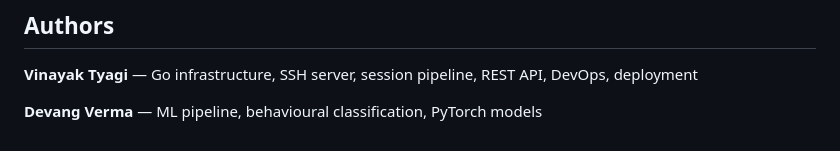
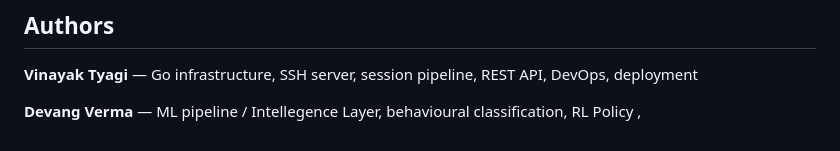
Before and after one commit to Mirage-Source/mirage-core, a Markdown page: README.md, the part around the change. Rendered like a GitHub page.

```diff
--- a/README.md
+++ b/README.md
@@ -167,4 +167,4 @@ MIRAGE is deployed exclusively on infrastructure owned by the authors. It is des
 
 **Vinayak Tyagi** — Go infrastructure, SSH server, session pipeline, REST API, DevOps, deployment
 
-**Devang Verma** — ML pipeline, behavioural classification, PyTorch models
+**Devang Verma** — ML pipeline / Intellegence Layer, behavioural classification, RL Policy ,
```
